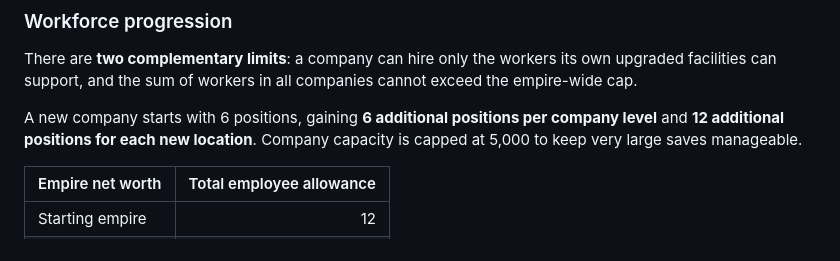
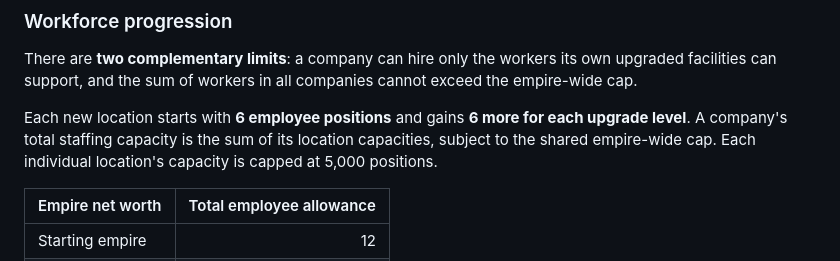
Before and after one commit to Willn0tBill/ProfitLands, a Markdown page: README.md, the part around the change. Drawn GitHub-style.

Commit message:
Align workforce documentation with per-location staffing capacity

```diff
--- a/README.md
+++ b/README.md
@@ -57,7 +57,7 @@ Existing economy, cloud save, and large-number cash systems remain compatible. R
 
 There are **two complementary limits**: a company can hire only the workers its own upgraded facilities can support, and the sum of workers in all companies cannot exceed the empire-wide cap.
 
-A new company starts with 6 positions, gaining **6 additional positions per company level** and **12 additional positions for each new location**. Company capacity is capped at 5,000 to keep very large saves manageable.
+Each new location starts with **6 employee positions** and gains **6 more for each upgrade level**. A company's total staffing capacity is the sum of its location capacities, subject to the shared empire-wide cap. Each individual location's capacity is capped at 5,000 positions.
 
 | Empire net worth | Total employee allowance |
 |---|---:|
```
